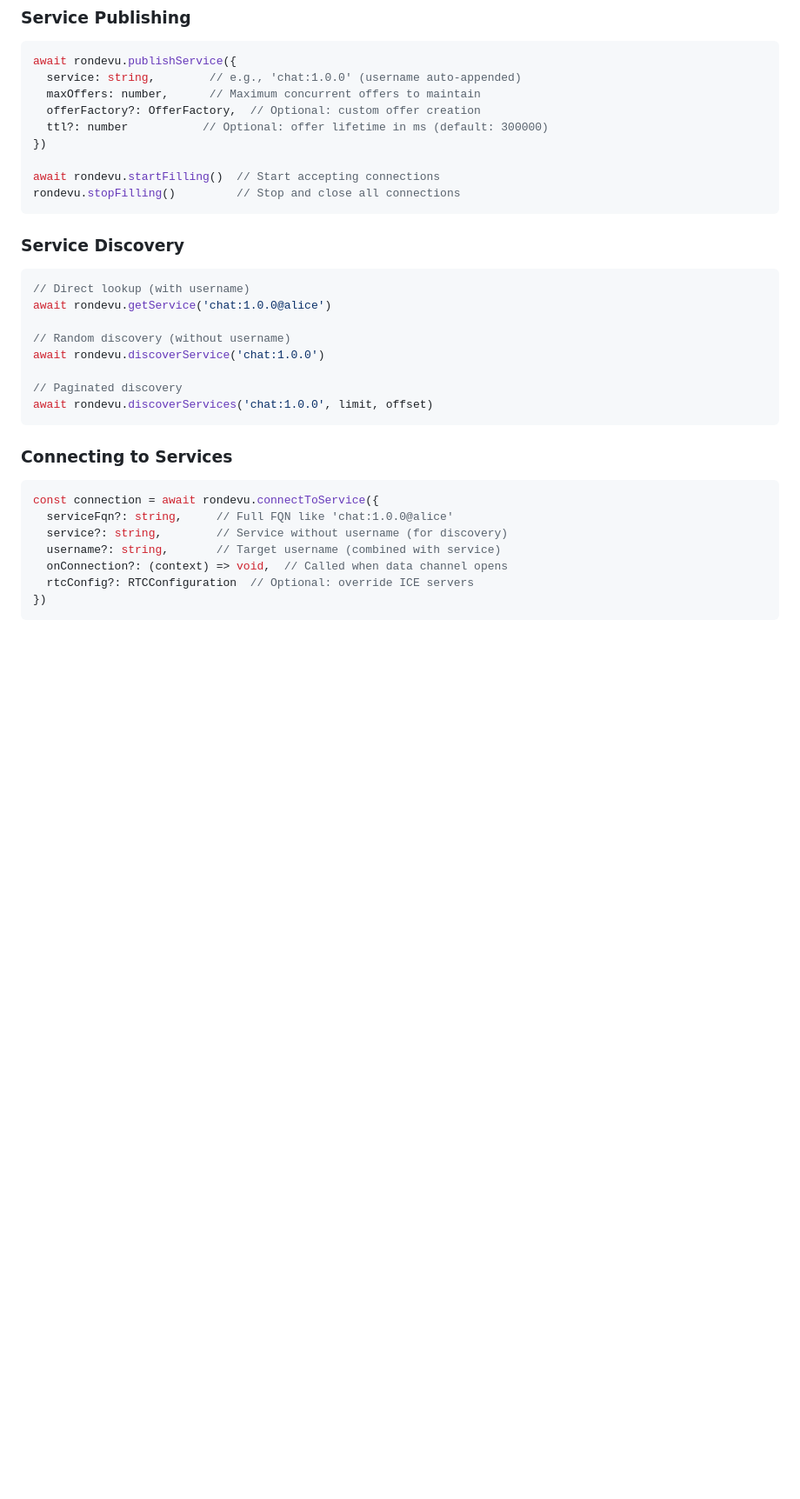
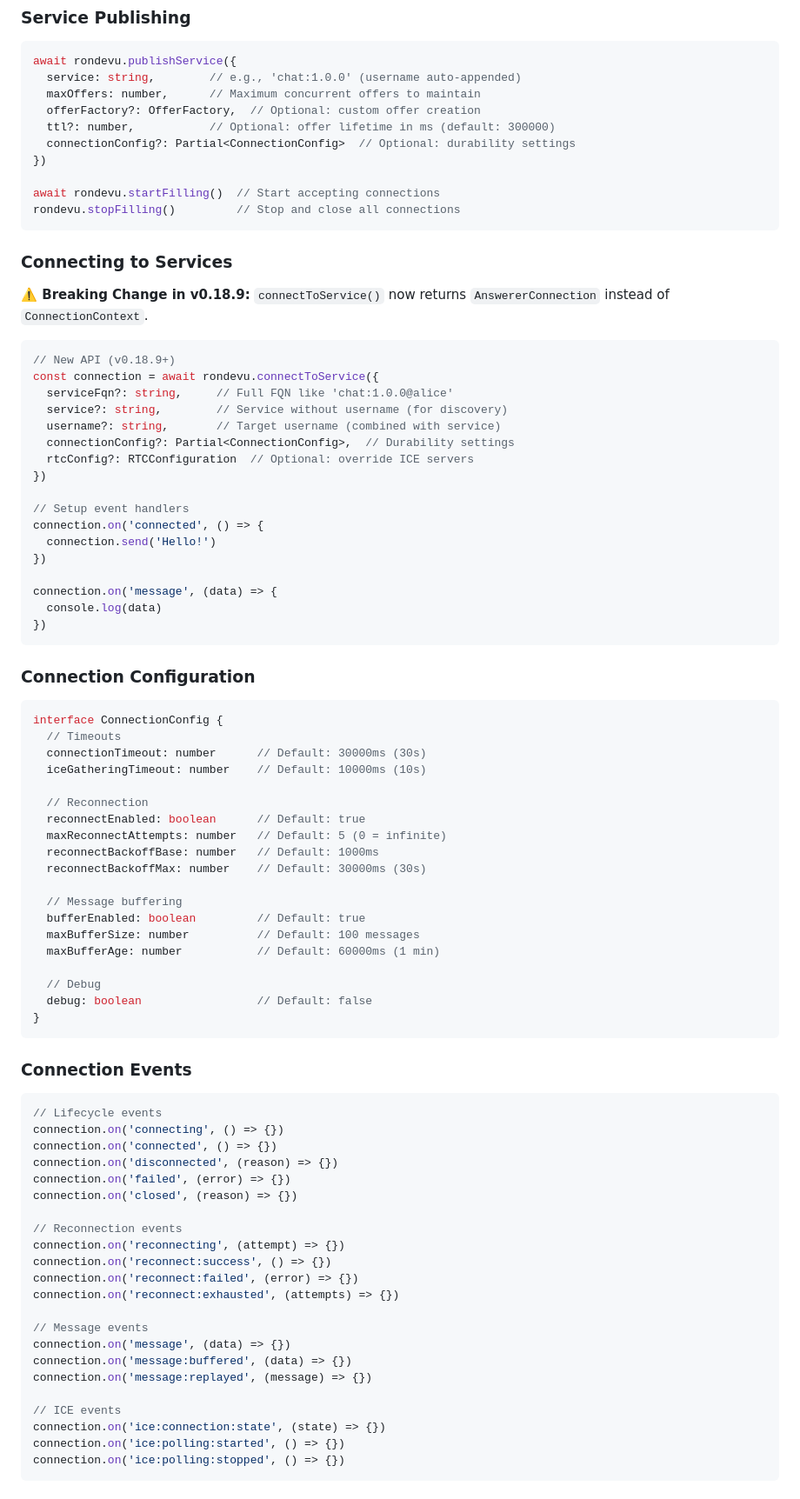
Before and after one commit to xtr-dev/rondevu-client, a Markdown page: README.md, the part around the change printed below. Shown: that part at 87% size. Rendered like a GitHub page; blank space fills up the shorter version.

````diff
--- a/README.md
+++ b/README.md
@@ -126,32 +154,86 @@ await rondevu.publishService({
   service: string,        // e.g., 'chat:1.0.0' (username auto-appended)
   maxOffers: number,      // Maximum concurrent offers to maintain
   offerFactory?: OfferFactory,  // Optional: custom offer creation
-  ttl?: number           // Optional: offer lifetime in ms (default: 300000)
+  ttl?: number,           // Optional: offer lifetime in ms (default: 300000)
+  connectionConfig?: Partial<ConnectionConfig>  // Optional: durability settings
 })
 
 await rondevu.startFilling()  // Start accepting connections
 rondevu.stopFilling()         // Stop and close all connections
 ```
 
-### Service Discovery
+### Connecting to Services
+
+**⚠️ Breaking Change in v0.18.9:** `connectToService()` now returns `AnswererConnection` instead of `ConnectionContext`.
 
 ```typescript
-// Direct lookup (with username)
-await rondevu.getService('chat:1.0.0@alice')
-
-// Random discovery (without username)
-await rondevu.discoverService('chat:1.0.0')
-
-// Paginated discovery
-await rondevu.discoverServices('chat:1.0.0', limit, offset)
-```
-
-### Connecting to Services
-
-```typescript
+// New API (v0.18.9+)
 const connection = await rondevu.connectToService({
   serviceFqn?: string,     // Full FQN like 'chat:1.0.0@alice'
   service?: string,        // Service without username (for discovery)
   username?: string,       // Target username (combined with service)
-  onConnection?: (context) => void,  // Called when data channel opens
+  connectionConfig?: Partial<ConnectionConfig>,  // Durability settings
   rtcConfig?: RTCConfiguration  // Optional: override ICE servers
+})
+
+// Setup event handlers
+connection.on('connected', () => {
+  connection.send('Hello!')
+})
+
+connection.on('message', (data) => {
+  console.log(data)
+})
+```
+
+### Connection Configuration
+
+```typescript
+interface ConnectionConfig {
+  // Timeouts
+  connectionTimeout: number      // Default: 30000ms (30s)
+  iceGatheringTimeout: number    // Default: 10000ms (10s)
+
+  // Reconnection
+  reconnectEnabled: boolean      // Default: true
+  maxReconnectAttempts: number   // Default: 5 (0 = infinite)
+  reconnectBackoffBase: number   // Default: 1000ms
+  reconnectBackoffMax: number    // Default: 30000ms (30s)
+
+  // Message buffering
+  bufferEnabled: boolean         // Default: true
+  maxBufferSize: number          // Default: 100 messages
+  maxBufferAge: number           // Default: 60000ms (1 min)
+
+  // Debug
+  debug: boolean                 // Default: false
+}
+```
+
+### Connection Events
+
+```typescript
+// Lifecycle events
+connection.on('connecting', () => {})
+connection.on('connected', () => {})
+connection.on('disconnected', (reason) => {})
+connection.on('failed', (error) => {})
+connection.on('closed', (reason) => {})
+
+// Reconnection events
+connection.on('reconnecting', (attempt) => {})
+connection.on('reconnect:success', () => {})
+connection.on('reconnect:failed', (error) => {})
+connection.on('reconnect:exhausted', (attempts) => {})
+
+// Message events
+connection.on('message', (data) => {})
+connection.on('message:buffered', (data) => {})
+connection.on('message:replayed', (message) => {})
+
+// ICE events
+connection.on('ice:connection:state', (state) => {})
+connection.on('ice:polling:started', () => {})
+connection.on('ice:polling:stopped', () => {})
+```
+
````
Also changed, not shown: other parts of README.md (+191 -35 lines).
